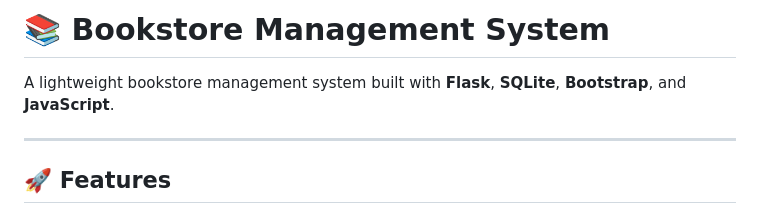
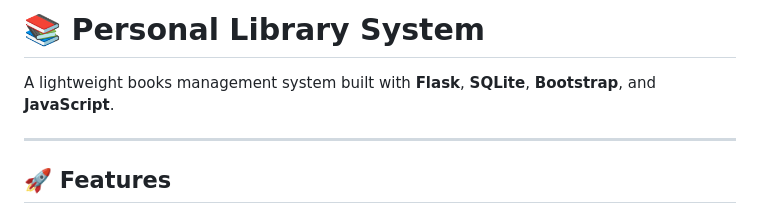
Before and after one commit to JurgenHonest/Personal-Library, a Markdown page: README.md, the part around the change. GitHub-like rendering.

```diff
--- a/README.md
+++ b/README.md
@@ -1,6 +1,6 @@
-# 📚 Bookstore Management System
+# 📚 Personal Library System
 
-A lightweight bookstore management system built with **Flask**, **SQLite**, **Bootstrap**, and **JavaScript**.
+A lightweight books management system built with **Flask**, **SQLite**, **Bootstrap**, and **JavaScript**.
 
 ---
 
```
